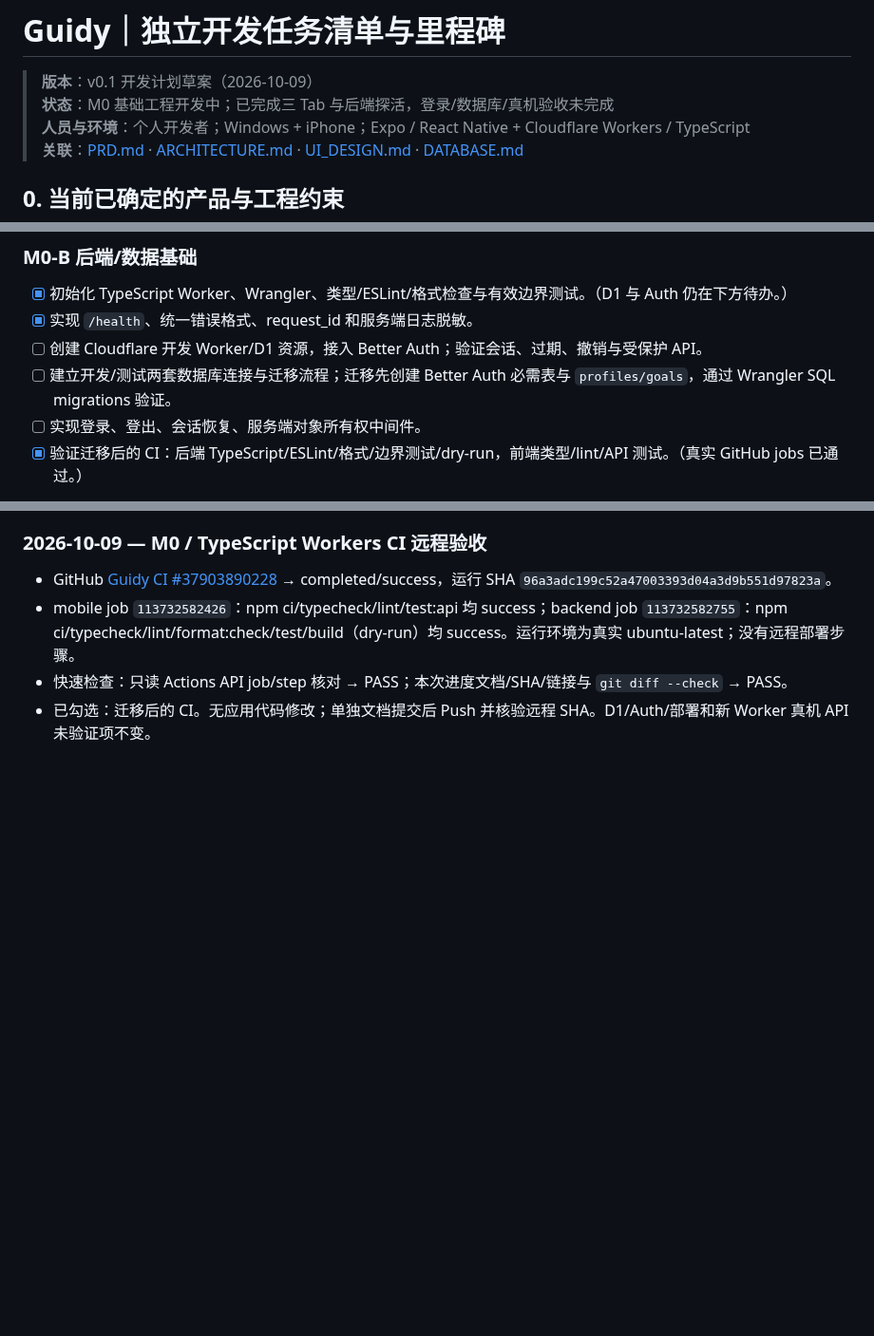
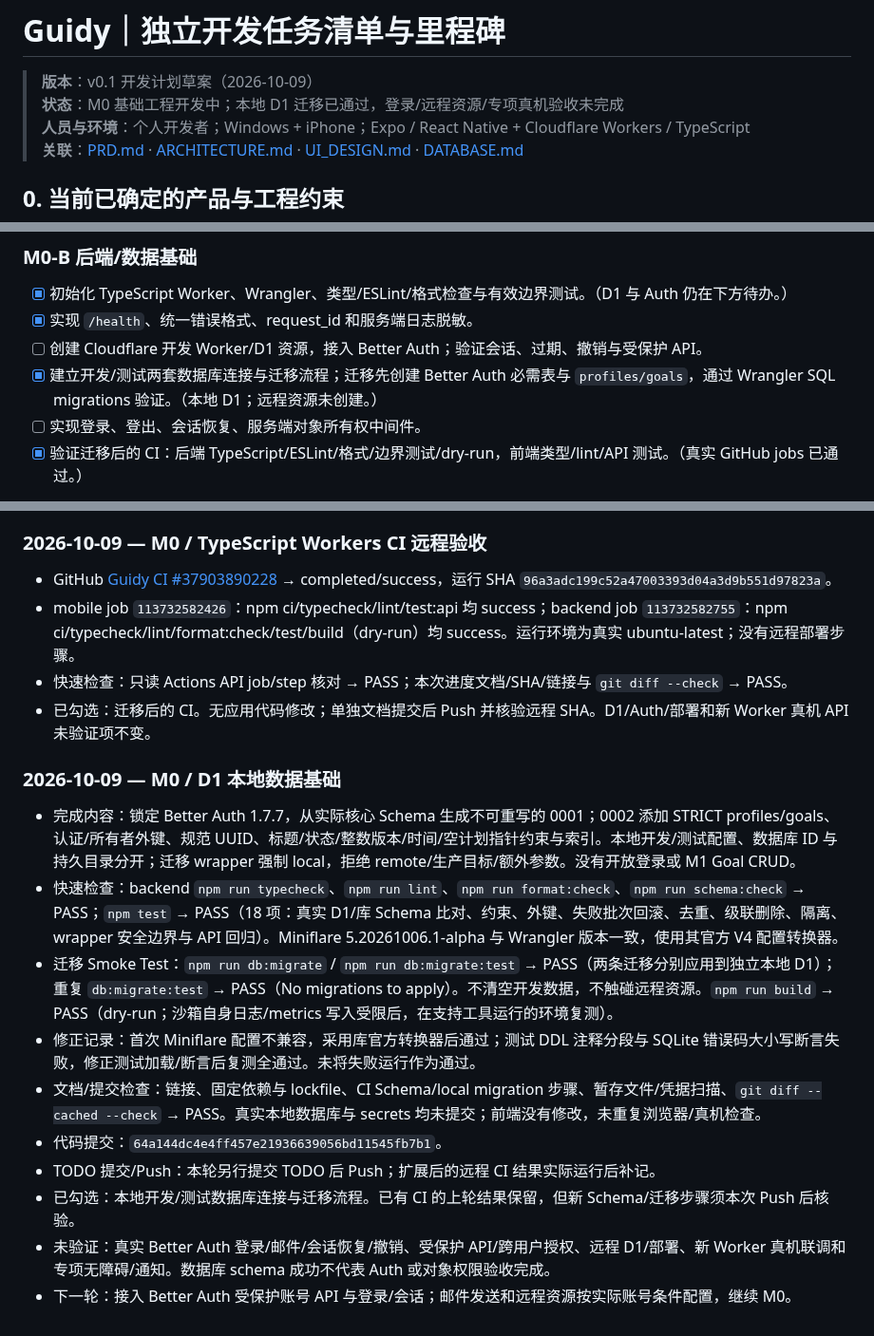
Before and after one commit to Tosidxyy/Guidy, a Markdown page: docs/TODO.md, 3 parts joined by grey strips. Shown at 95% size. GitHub-like rendering; blank space fills up the shorter version.

Commit message:
docs(todo): record isolated D1 migrations and constraint validation

```diff
--- a/docs/TODO.md
+++ b/docs/TODO.md
@@ -1,7 +1,7 @@
 # Guidy｜独立开发任务清单与里程碑
 
 > **版本**：v0.1 开发计划草案（2026-10-09）
-> **状态**：M0 基础工程开发中；已完成三 Tab 与后端探活，登录/数据库/真机验收未完成
+> **状态**：M0 基础工程开发中；本地 D1 迁移已通过，登录/远程资源/专项真机验收未完成
 > **人员与环境**：个人开发者；Windows + iPhone；Expo / React Native + Cloudflare Workers / TypeScript
 > **关联**：[PRD.md](./PRD.md) · [ARCHITECTURE.md](./ARCHITECTURE.md) · [UI_DESIGN.md](./UI_DESIGN.md) · [DATABASE.md](./DATABASE.md)
 
@@ -38,7 +38,7 @@
 - [x] 初始化 TypeScript Worker、Wrangler、类型/ESLint/格式检查与有效边界测试。（D1 与 Auth 仍在下方待办。）
 - [x] 实现 `/health`、统一错误格式、request_id 和服务端日志脱敏。
 - [ ] 创建 Cloudflare 开发 Worker/D1 资源，接入 Better Auth；验证会话、过期、撤销与受保护 API。
-- [ ] 建立开发/测试两套数据库连接与迁移流程；迁移先创建 Better Auth 必需表与 `profiles/goals`，通过 Wrangler SQL migrations 验证。
+- [x] 建立开发/测试两套数据库连接与迁移流程；迁移先创建 Better Auth 必需表与 `profiles/goals`，通过 Wrangler SQL migrations 验证。（本地 D1；远程资源未创建。）
 - [ ] 实现登录、登出、会话恢复、服务端对象所有权中间件。
 - [x] 验证迁移后的 CI：后端 TypeScript/ESLint/格式/边界测试/dry-run，前端类型/lint/API 测试。（真实 GitHub jobs 已通过。）
 
@@ -279,3 +279,16 @@ flowchart TD
 - mobile job `113732582426`：npm ci/typecheck/lint/test:api 均 success；backend job `113732582755`：npm ci/typecheck/lint/format:check/test/build（dry-run）均 success。运行环境为真实 ubuntu-latest；没有远程部署步骤。
 - 快速检查：只读 Actions API job/step 核对 → PASS；本次进度文档/SHA/链接与 `git diff --check` → PASS。
 - 已勾选：迁移后的 CI。无应用代码修改；单独文档提交后 Push 并核验远程 SHA。D1/Auth/部署和新 Worker 真机 API 未验证项不变。
+
+### 2026-10-09 — M0 / D1 本地数据基础
+
+- 完成内容：锁定 Better Auth 1.7.7，从实际核心 Schema 生成不可重写的 0001；0002 添加 STRICT profiles/goals、认证/所有者外键、规范 UUID、标题/状态/整数版本/时间/空计划指针约束与索引。本地开发/测试配置、数据库 ID 与持久目录分开；迁移 wrapper 强制 local，拒绝 remote/生产目标/额外参数。没有开放登录或 M1 Goal CRUD。
+- 快速检查：backend `npm run typecheck`、`npm run lint`、`npm run format:check`、`npm run schema:check` → PASS；`npm test` → PASS（18 项：真实 D1/库 Schema 比对、约束、外键、失败批次回滚、去重、级联删除、隔离、wrapper 安全边界与 API 回归）。Miniflare 5.20261006.1-alpha 与 Wrangler 版本一致，使用其官方 V4 配置转换器。
+- 迁移 Smoke Test：`npm run db:migrate` / `npm run db:migrate:test` → PASS（两条迁移分别应用到独立本地 D1）；重复 `db:migrate:test` → PASS（No migrations to apply）。不清空开发数据，不触碰远程资源。`npm run build` → PASS（dry-run；沙箱自身日志/metrics 写入受限后，在支持工具运行的环境复测）。
+- 修正记录：首次 Miniflare 配置不兼容，采用库官方转换器后通过；测试 DDL 注释分段与 SQLite 错误码大小写断言失败，修正测试加载/断言后复测全通过。未将失败运行作为通过。
+- 文档/提交检查：链接、固定依赖与 lockfile、CI Schema/local migration 步骤、暂存文件/凭据扫描、`git diff --cached --check` → PASS。真实本地数据库与 secrets 均未提交；前端没有修改，未重复浏览器/真机检查。
+- 代码提交：`64a144dc4e4ff457e21936639056bd11545fb7b1`。
+- TODO 提交/Push：本轮另行提交 TODO 后 Push；扩展后的远程 CI 结果实际运行后补记。
+- 已勾选：本地开发/测试数据库连接与迁移流程。已有 CI 的上轮结果保留，但新 Schema/迁移步骤须本次 Push 后核验。
+- 未验证：真实 Better Auth 登录/邮件/会话恢复/撤销、受保护 API/跨用户授权、远程 D1/部署、新 Worker 真机联调和专项无障碍/通知。数据库 schema 成功不代表 Auth 或对象权限验收完成。
+- 下一轮：接入 Better Auth 受保护账号 API 与登录/会话；邮件发送和远程资源按实际账号条件配置，继续 M0。
```
